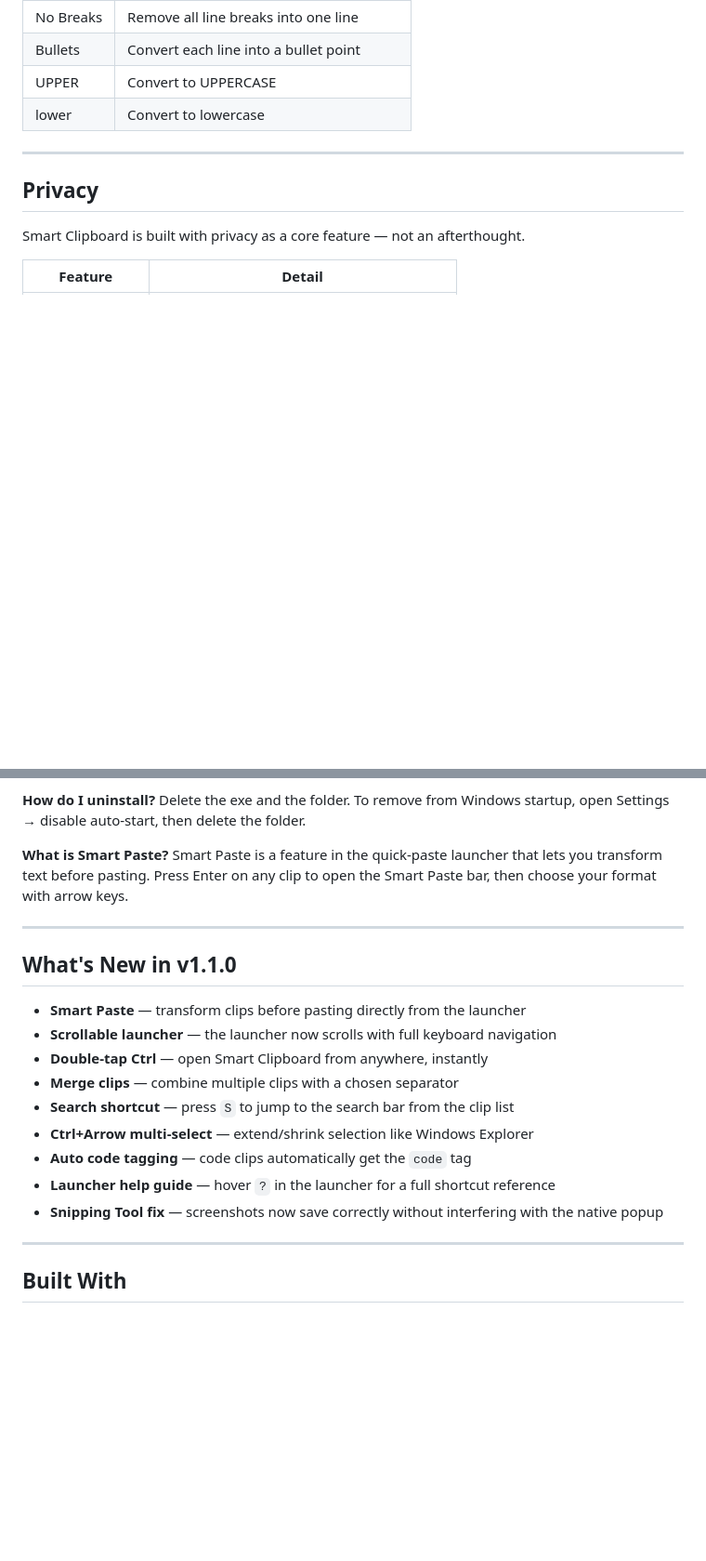
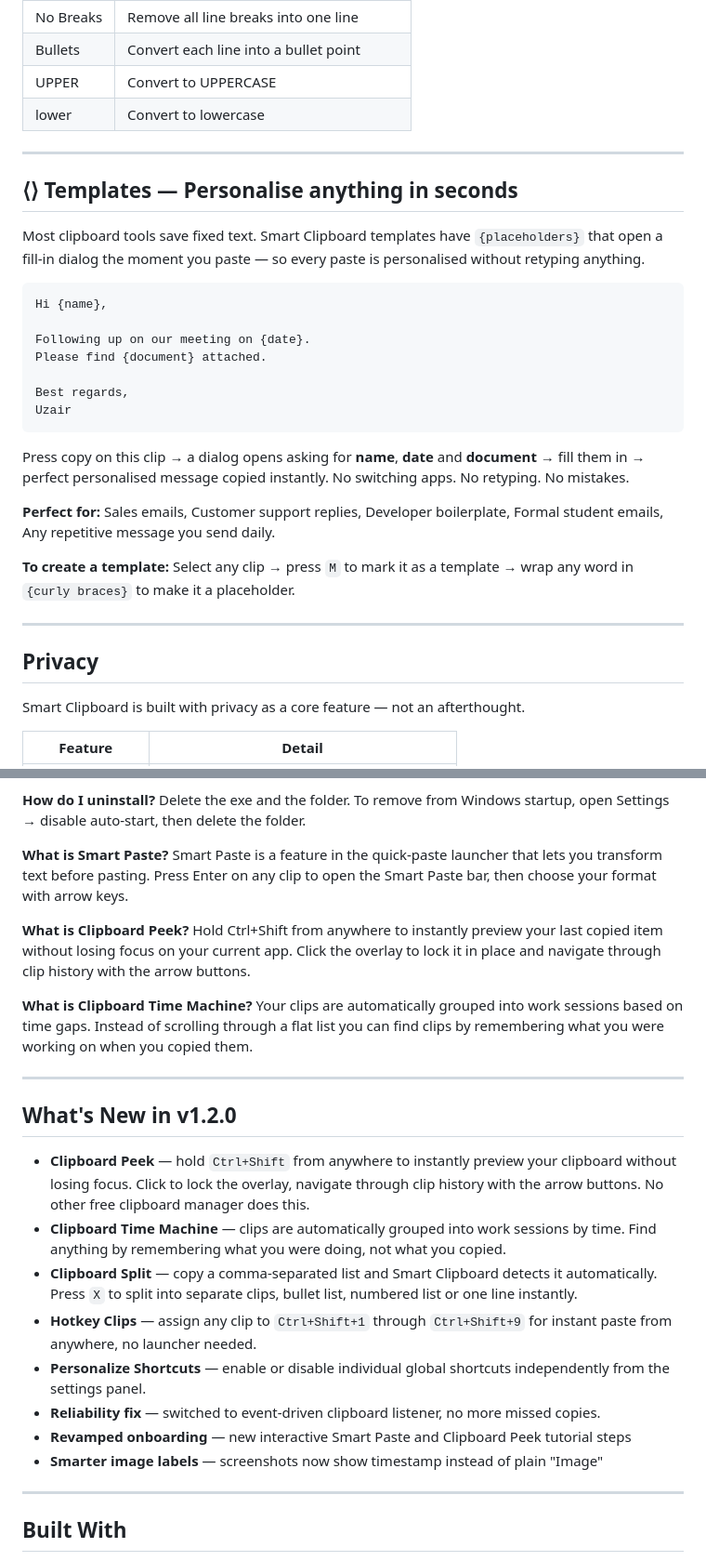
Before and after one commit to ezeiq7/Smart-Clipboard, a Markdown page: README.md, 2 parts joined by grey strips. Shown: that part at 93% size. Drawn GitHub-style; blank space fills up the shorter version.

````diff
--- a/README.md
+++ b/README.md
@@ -131,6 +144,28 @@ complex, too ugly, or charged too much.
 
 ---
 
+## ⟨⟩ Templates — Personalise anything in seconds
+
+Most clipboard tools save fixed text. Smart Clipboard templates have `{placeholders}` that open a fill-in dialog the moment you paste — so every paste is personalised without retyping anything.
+
+```
+Hi {name},
+
+Following up on our meeting on {date}.
+Please find {document} attached.
+
+Best regards,
+Uzair
+```
+
+Press copy on this clip → a dialog opens asking for **name**, **date** and **document** → fill them in → perfect personalised message copied instantly. No switching apps. No retyping. No mistakes.
+
+**Perfect for:** Sales emails, Customer support replies, Developer boilerplate, Formal student emails, Any repetitive message you send daily.
+
+**To create a template:** Select any clip → press `M` to mark it as a template → wrap any word in `{curly braces}` to make it a placeholder.
+
+---
+
 ## Privacy
 
 Smart Clipboard is built with privacy as a core feature — not an afterthought.
@@ -188,19 +225,24 @@ Smart Paste is a feature in the quick-paste launcher that lets
 you transform text before pasting. Press Enter on any clip to
 open the Smart Paste bar, then choose your format with arrow keys.
 
+**What is Clipboard Peek?**
+Hold Ctrl+Shift from anywhere to instantly preview your last copied item without losing focus on your current app. Click the overlay to lock it in place and navigate through clip history with the arrow buttons.
+
+**What is Clipboard Time Machine?**
+Your clips are automatically grouped into work sessions based on time gaps. Instead of scrolling through a flat list you can find clips by remembering what you were working on when you copied them.
+
 ---
 
-## What's New in v1.1.0
+## What's New in v1.2.0
 
-- **Smart Paste** — transform clips before pasting directly from the launcher
-- **Scrollable launcher** — the launcher now scrolls with full keyboard navigation
-- **Double-tap Ctrl** — open Smart Clipboard from anywhere, instantly
-- **Merge clips** — combine multiple clips with a chosen separator
-- **Search shortcut** — press `S` to jump to the search bar from the clip list
-- **Ctrl+Arrow multi-select** — extend/shrink selection like Windows Explorer
-- **Auto code tagging** — code clips automatically get the `code` tag
-- **Launcher help guide** — hover `?` in the launcher for a full shortcut reference
-- **Snipping Tool fix** — screenshots now save correctly without interfering with the native popup
+- **Clipboard Peek** — hold `Ctrl+Shift` from anywhere to instantly preview your clipboard without losing focus. Click to lock the overlay, navigate through clip history with the arrow buttons. No other free clipboard manager does this.
+- **Clipboard Time Machine** — clips are automatically grouped into work sessions by time. Find anything by remembering what you were doing, not what you copied.
+- **Clipboard Split** — copy a comma-separated list and Smart Clipboard detects it automatically. Press `X` to split into separate clips, bullet list, numbered list or one line instantly.
+- **Hotkey Clips** — assign any clip to `Ctrl+Shift+1` through `Ctrl+Shift+9` for instant paste from anywhere, no launcher needed.
+- **Personalize Shortcuts** — enable or disable individual global shortcuts independently from the settings panel.
+- **Reliability fix** — switched to event-driven clipboard listener, no more missed copies.
+- **Revamped onboarding** — new interactive Smart Paste and Clipboard Peek tutorial steps
+- **Smarter image labels** — screenshots now show timestamp instead of plain "Image"
 
 ---
 
````
Also changed, not shown: other parts of README.md (+39 -24 lines), screenshot.png, 7 other files.
